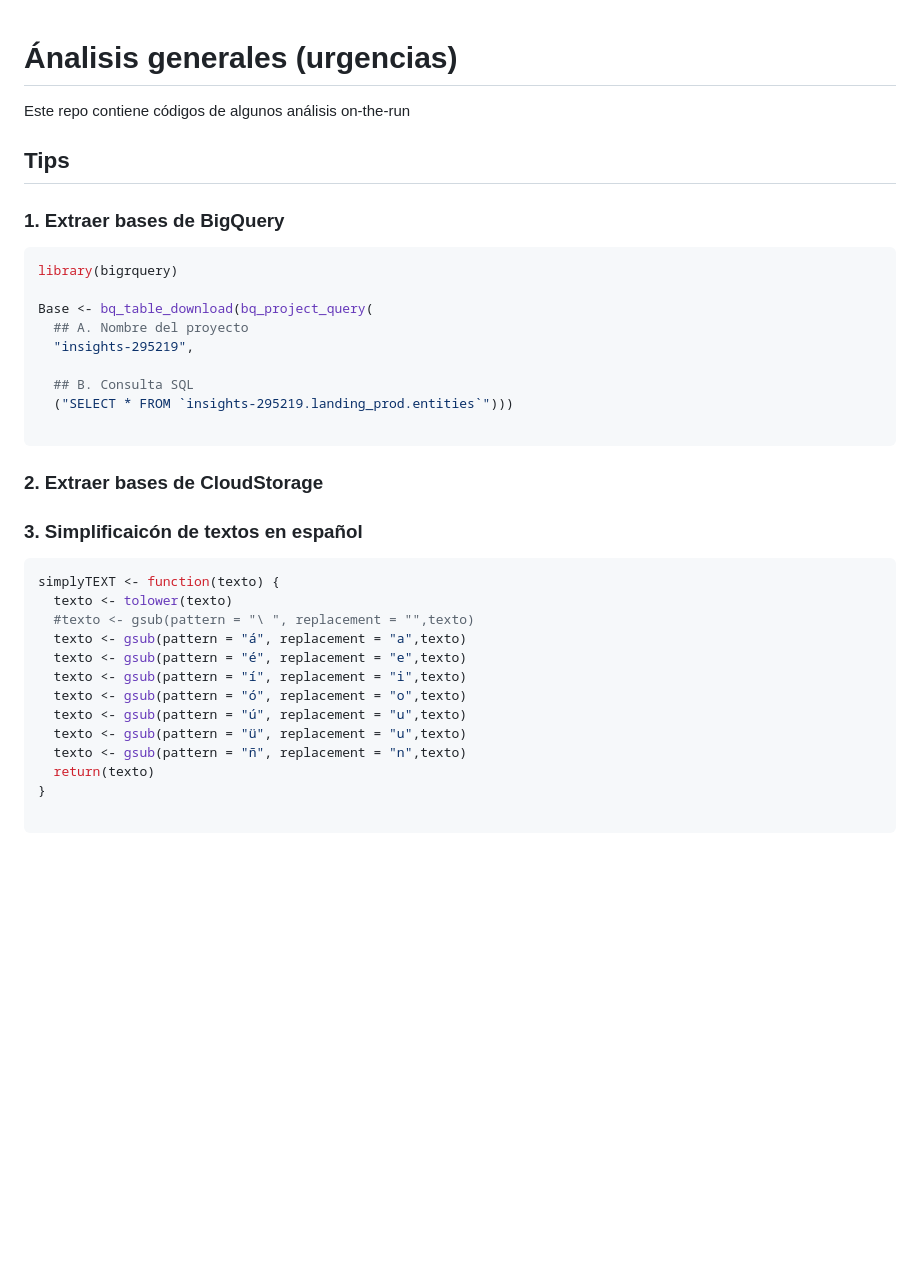
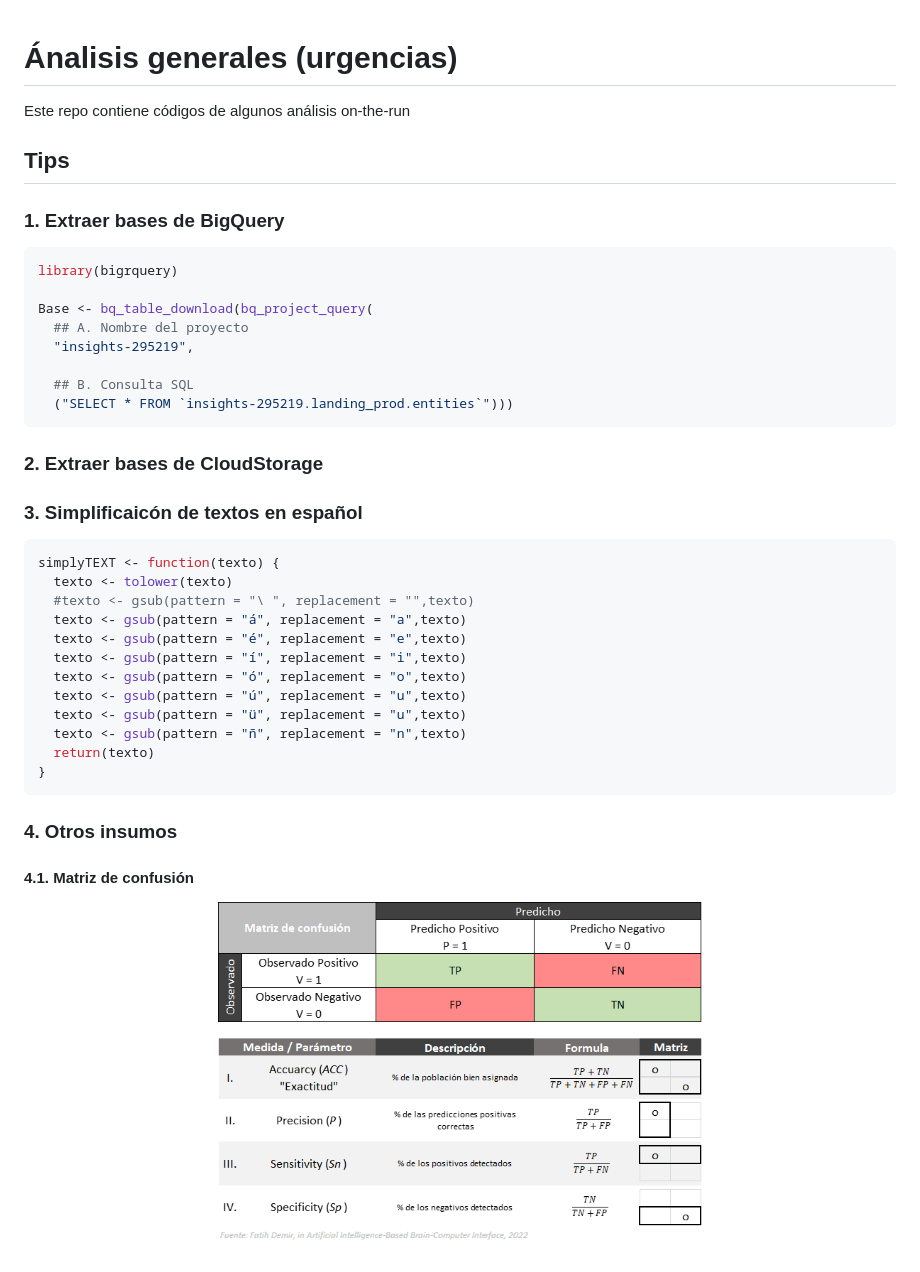
Before and after one commit to GuiborCivico/urgencias_civico, a Markdown page: README.md, the part around the change. GitHub-like rendering; pictures changed too: 0. insumos/matriz_confusion.png (added); blank space fills up the shorter version.

Commit message:
5jul

````diff
--- a/README.md
+++ b/README.md
@@ -1,11 +1,12 @@
 # Ánalisis generales (urgencias)
+
 Este repo contiene códigos de algunos análisis on-the-run
 
+## Tips
 
-## Tips
 ### 1. Extraer bases de BigQuery
 
-```r
+``` r
 library(bigrquery)
 
 Base <- bq_table_download(bq_project_query(
@@ -14,15 +15,13 @@ Base <- bq_table_download(bq_project_query(
 
   ## B. Consulta SQL
   ("SELECT * FROM `insights-295219.landing_prod.entities`")))
+```
 
-```
 ### 2. Extraer bases de CloudStorage
-
-
 
 ### 3. Simplificaicón de textos en español
 
-```r
+``` r
 simplyTEXT <- function(texto) {
   texto <- tolower(texto)
   #texto <- gsub(pattern = "\ ", replacement = "",texto)
@@ -35,5 +34,12 @@ simplyTEXT <- function(texto) {
   texto <- gsub(pattern = "ñ", replacement = "n",texto)
   return(texto)
 }
+```
 
-```
+### 4. Otros insumos
+
+#### 4.1. Matriz de confusión
+
+<p align="center">
+<img src="0. insumos/matriz_confusion.png" width="484"/>
+</p>
````
Also changed, not shown: 1 other file.
